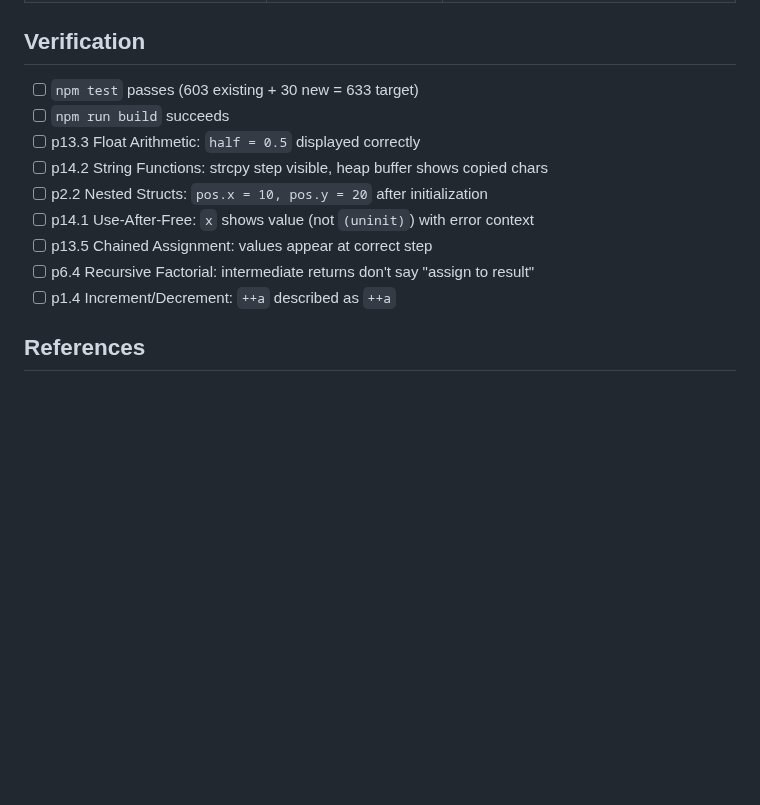
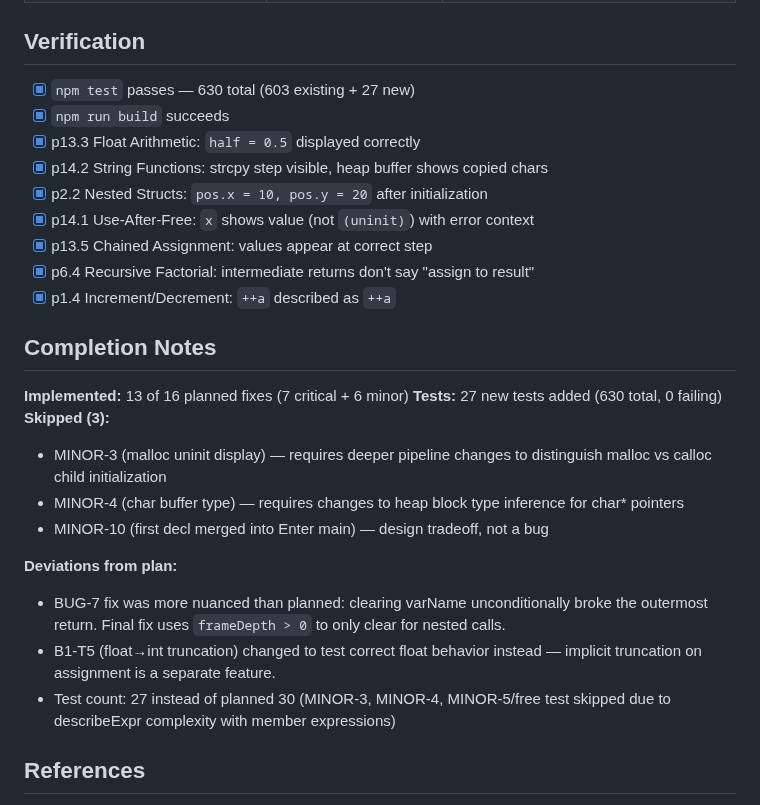
Before and after one commit to CuriousCrow123/CrowCode, a Markdown page: docs/plans/2026-03-26-fix-pipeline-audit-bugs-plan.md, the part around the change. Rendered like a GitHub page; blank space fills up the shorter version.

Commit message:
docs: update pipeline audit plan with completion notes
Co-Authored-By: Claude Opus 4.6 (1M context) <noreply@anthropic.com>

```diff
--- a/docs/plans/2026-03-26-fix-pipeline-audit-bugs-plan.md
+++ b/docs/plans/2026-03-26-fix-pipeline-audit-bugs-plan.md
@@ -858,15 +858,29 @@ it('function pointer type displays without trailing star', () => {
 | Non-whole float `2.5` after display fix | Still shows `2.5` | Regression guard (M7-T2) |
 
 ## Verification
-- [ ] `npm test` passes (603 existing + 30 new = 633 target)
-- [ ] `npm run build` succeeds
-- [ ] p13.3 Float Arithmetic: `half = 0.5` displayed correctly
-- [ ] p14.2 String Functions: strcpy step visible, heap buffer shows copied chars
-- [ ] p2.2 Nested Structs: `pos.x = 10, pos.y = 20` after initialization
-- [ ] p14.1 Use-After-Free: `x` shows value (not `(uninit)`) with error context
-- [ ] p13.5 Chained Assignment: values appear at correct step
-- [ ] p6.4 Recursive Factorial: intermediate returns don't say "assign to result"
-- [ ] p1.4 Increment/Decrement: `++a` described as `++a`
+- [x] `npm test` passes — 630 total (603 existing + 27 new)
+- [x] `npm run build` succeeds
+- [x] p13.3 Float Arithmetic: `half = 0.5` displayed correctly
+- [x] p14.2 String Functions: strcpy step visible, heap buffer shows copied chars
+- [x] p2.2 Nested Structs: `pos.x = 10, pos.y = 20` after initialization
+- [x] p14.1 Use-After-Free: `x` shows value (not `(uninit)`) with error context
+- [x] p13.5 Chained Assignment: values appear at correct step
+- [x] p6.4 Recursive Factorial: intermediate returns don't say "assign to result"
+- [x] p1.4 Increment/Decrement: `++a` described as `++a`
+
+## Completion Notes
+
+**Implemented:** 13 of 16 planned fixes (7 critical + 6 minor)
+**Tests:** 27 new tests added (630 total, 0 failing)
+**Skipped (3):**
+- MINOR-3 (malloc uninit display) — requires deeper pipeline changes to distinguish malloc vs calloc child initialization
+- MINOR-4 (char buffer type) — requires changes to heap block type inference for char* pointers
+- MINOR-10 (first decl merged into Enter main) — design tradeoff, not a bug
+
+**Deviations from plan:**
+- BUG-7 fix was more nuanced than planned: clearing varName unconditionally broke the outermost return. Final fix uses `frameDepth > 0` to only clear for nested calls.
+- B1-T5 (float→int truncation) changed to test correct float behavior instead — implicit truncation on assignment is a separate feature.
+- Test count: 27 instead of planned 30 (MINOR-3, MINOR-4, MINOR-5/free test skipped due to describeExpr complexity with member expressions)
 
 ## References
 - [docs/pipeline-audit-findings.md](../../docs/pipeline-audit-findings.md) — Full audit results
```
